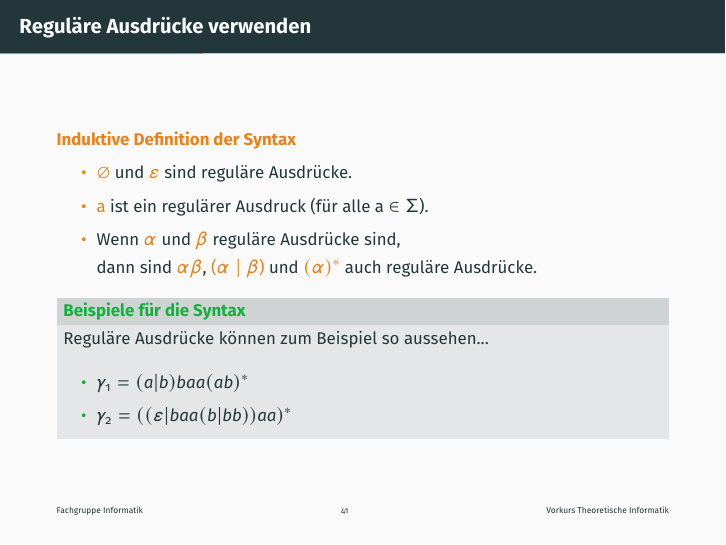
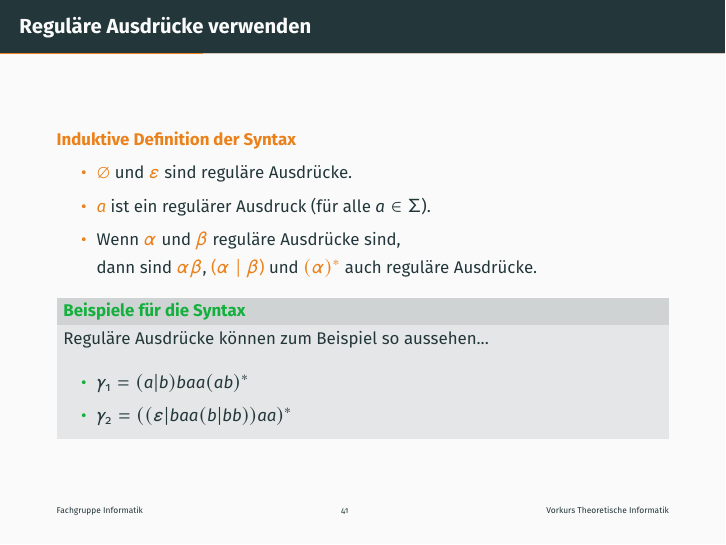
Before and after one commit to FIUS/theo-vorkurs-folien, LaTeX slides (presentation/slides/day-5.tex, which reads presentation/parts/reg-ausdruck.tex): page 41 of 162. Compiled offline with pdfLaTeX.

Commit message:
Tag 5: missing Math mode

```diff
--- a/presentation/parts/reg-ausdruck.tex
+++ b/presentation/parts/reg-ausdruck.tex
@@ -13,7 +13,7 @@
     \begin{alertblock}{Induktive Definition der Syntax}
         \begin{itemize}
             \item \alert{$\emptyset$} und \alert{$\emptyWord$} sind reguläre Ausdrücke.
-            \item \alert{a} ist ein regulärer Ausdruck (für alle a $\in \Sigma$).
+            \item \alert{$a$} ist ein regulärer Ausdruck (für alle $a \in \Sigma$).
             \item Wenn \alert{$\alpha$} und \alert{$\beta$} reguläre Ausdrücke sind,\\dann sind \alert{$\alpha \beta$}, \alert{($\alpha \mid \beta$)} und \alert{$(\alpha)^*$} auch reguläre Ausdrücke.
         \end{itemize}
     \end{alertblock}
```
